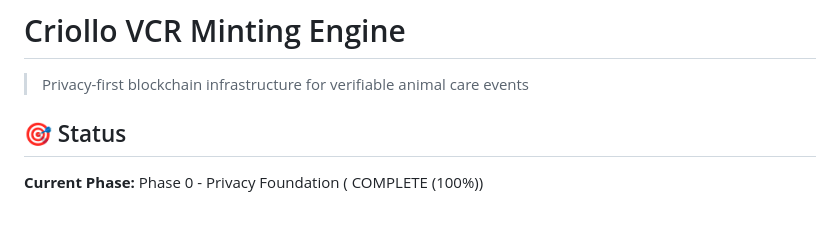
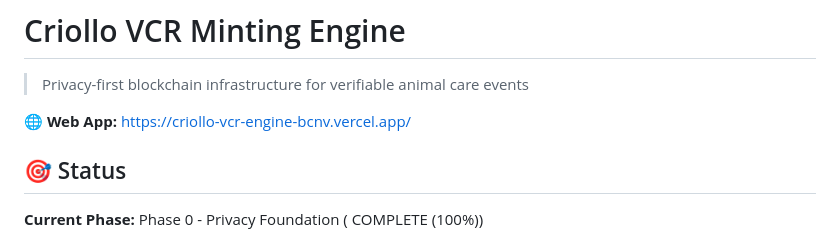
Before and after one commit to todoencadena/Criollo-vcr-engine, a Markdown page: README.md, the part around the change. GitHub-like rendering; blank space fills up the shorter version.

Commit message:
Add web app URL to README

```diff
--- a/README.md
+++ b/README.md
@@ -1,6 +1,8 @@
 # Criollo VCR Minting Engine
 
 > Privacy-first blockchain infrastructure for verifiable animal care events
+
+**🌐 Web App:** https://criollo-vcr-engine-bcnv.vercel.app/
 
 ## 🎯 Status
 
```
